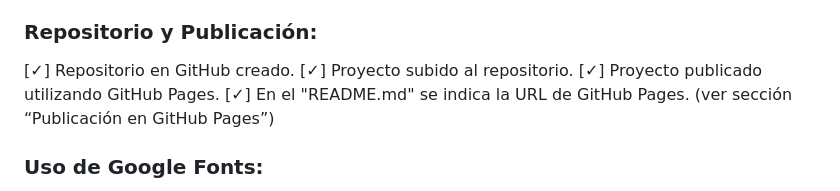
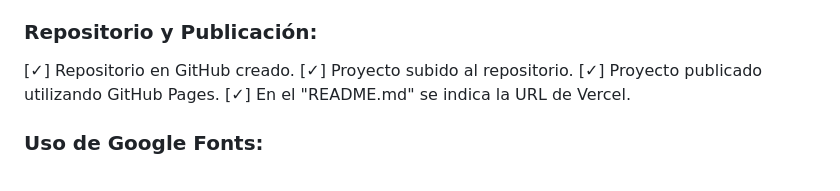
Before and after one commit to braiper/MiPortafolio, a Markdown page: README.md, the part around the change. Rendered like a GitHub page.

Commit message:
Cambios en el README.md

```diff
--- a/README.md
+++ b/README.md
@@ -23,7 +23,7 @@ https://mi-portafolio-puce-three.vercel.app/
 [✓] Repositorio en GitHub creado.
 [✓] Proyecto subido al repositorio.
 [✓] Proyecto publicado utilizando GitHub Pages.
-[✓] En el "README.md" se indica la URL de GitHub Pages. (ver sección “Publicación en GitHub Pages”)
+[✓] En el "README.md" se indica la URL de Vercel.
 ### Uso de Google Fonts:
 [✓] Enlace a Google Fonts incluido en la sección "head" del HTML.
 [✓] La tipografía importada se aplica en el sitio.
```
